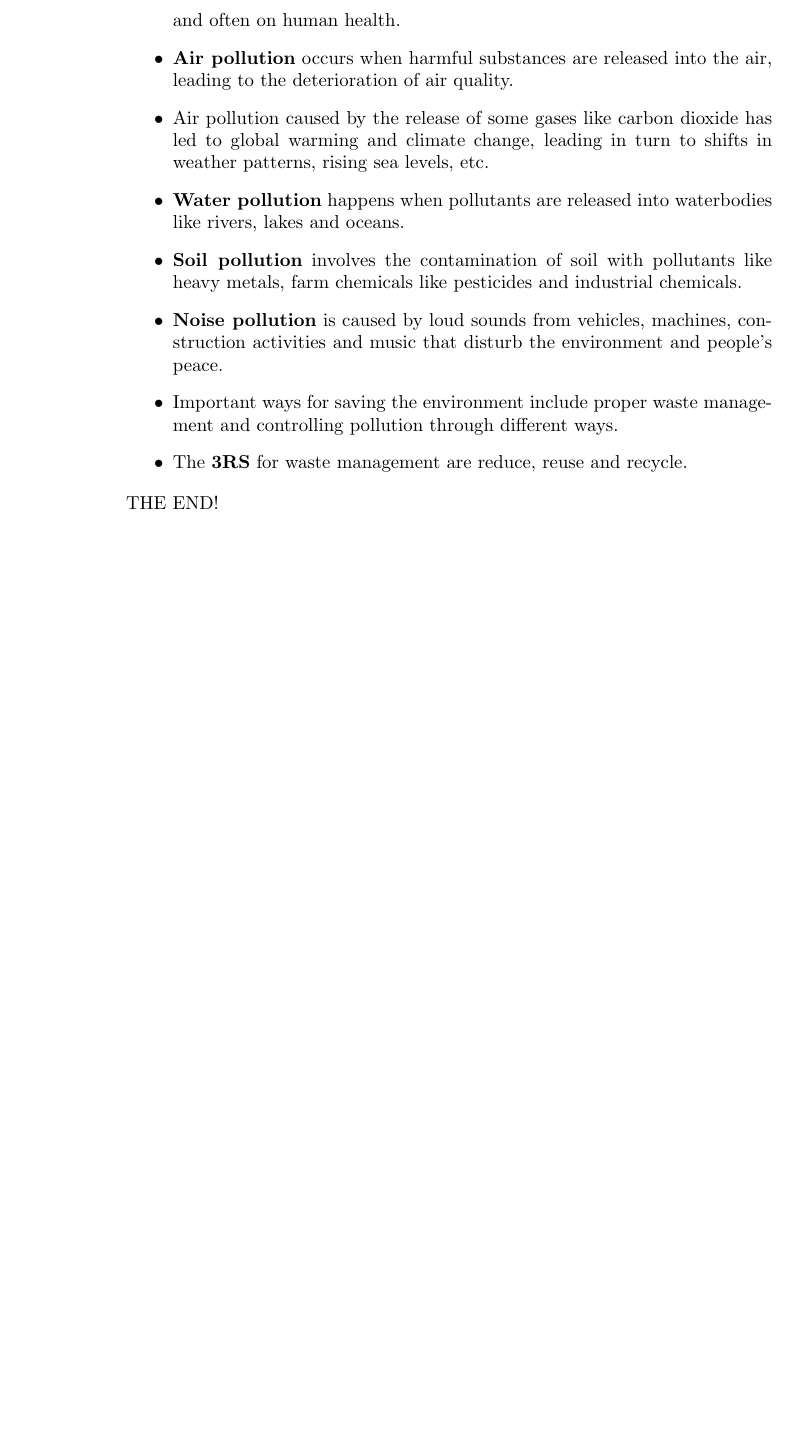
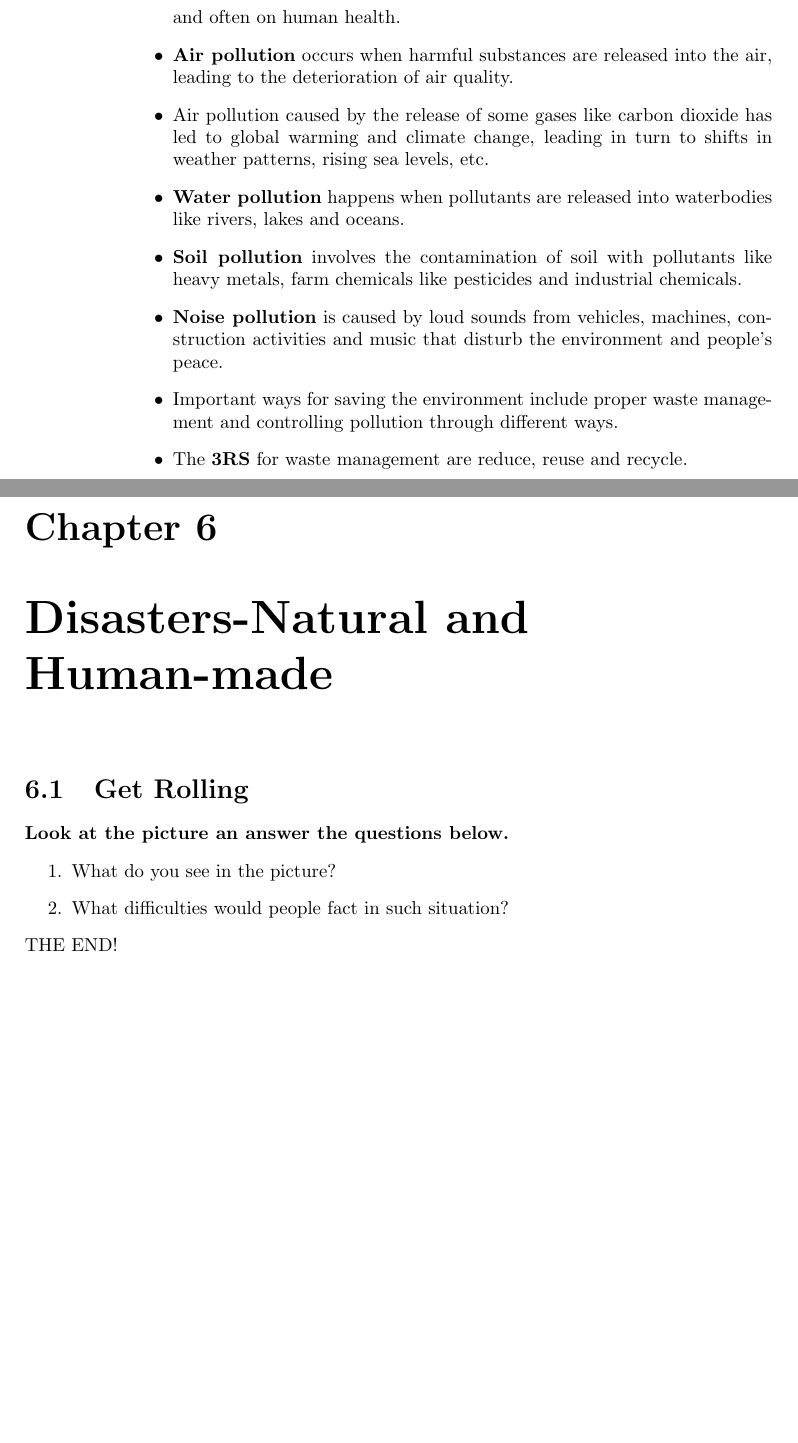
Before and after one commit to swayam-jena/Science-and-Social-Studies-World-around-us-Book-Part-B, a LaTeX thesis (main.tex, which reads chapters/chapt16.tex): part of page 42 of 42 before the commit and two parts of pages 42 and 43 of 43 after it, the two joined at a grey line, cut so that both start at the same text, the shorter picture padded with empty space. Compiled offline with pdfLaTeX.

Commit message:
started chapter the disasters-natural and human-made

```diff
--- /dev/null
+++ b/chapters/chapt16.tex
@@ -0,0 +1,7 @@
+\chapter{Disasters-Natural and Human-made}
+\section{Get Rolling}
+\textbf{Look at the picture an answer the questions below.}
+\begin{enumerate}
+    \item What do you see in the picture?
+    \item What difficulties would people fact in such situation?
+\end{enumerate}
--- a/main.tex
+++ b/main.tex
@@ -21,6 +21,7 @@
 \subfile{chapters/chapt13}
 \subfile{chapters/chapt14}
 \subfile{chapters/chapt15}
+\subfile{chapters/chapt16}
 %%%%%%%%%%%
 % Preface %
 %%%%%%%%%%%
```
